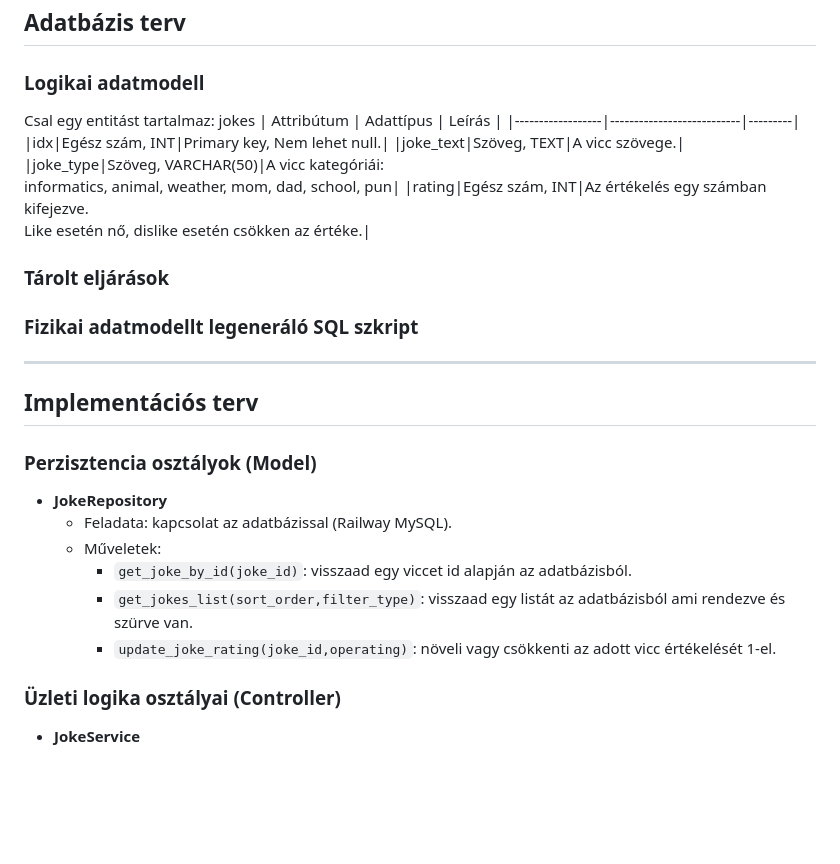
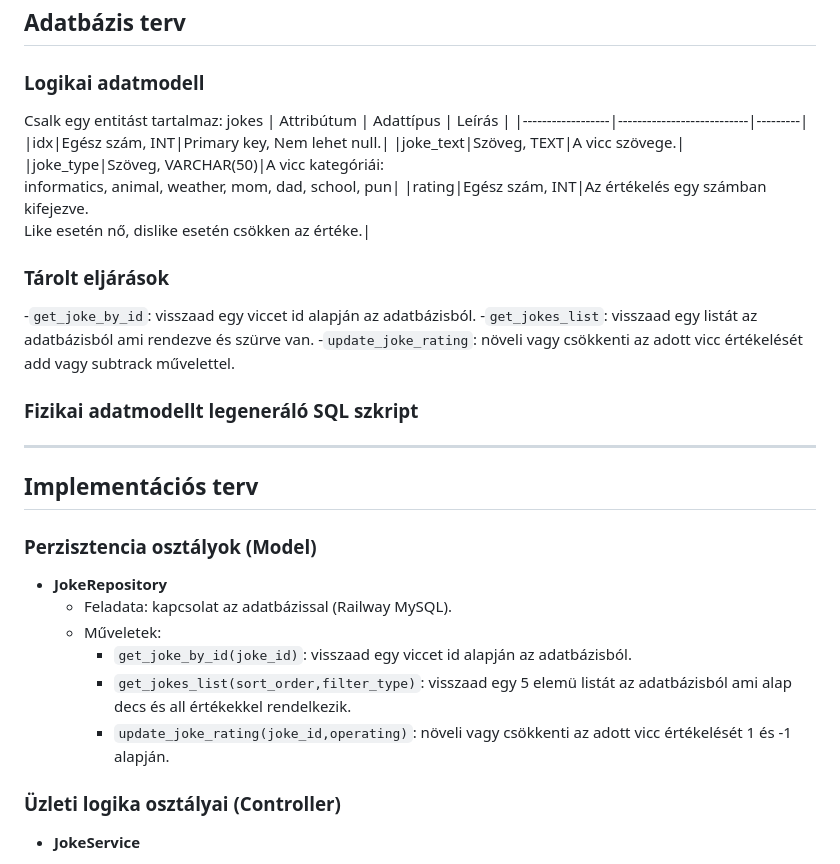
Before and after one commit to KKondor/2025-pfmtan-mini-project, a Markdown page: media/viccportal_rendszerterv.md, the part around the change. GitHub-like rendering; blank space fills up the shorter version.

Commit message:
Update viccportal_rendszerterv.md
Adatbázis terv Tárolt eljárások update

```diff
--- a/media/viccportal_rendszerterv.md
+++ b/media/viccportal_rendszerterv.md
@@ -222,14 +222,19 @@ A viccportál architektúrája tartalmaz alapvető **biztonsági mechanizmusokat
 ## Adatbázis terv
 
 ### Logikai adatmodell
-Csal egy entitást tartalmaz: jokes
+Csalk egy entitást tartalmaz: jokes
 | Attribútum         | Adattípus      | Leírás |
 |------------------|---------------------------|---------|
 |idx|Egész szám, INT|Primary key, Nem lehet null.|
 |joke_text|Szöveg, TEXT|A vicc szövege.|
 |joke_type|Szöveg, VARCHAR(50)|A vicc kategóriái: <br>informatics, animal, weather, mom, dad, school, pun|
 |rating|Egész szám, INT|Az értékelés egy számban kifejezve. <br>Like esetén nő, dislike esetén csökken az értéke.|
+
 ### Tárolt eljárások
+
+-`get_joke_by_id`: visszaad egy viccet id alapján az adatbázisból.
+-`get_jokes_list`: visszaad egy listát az adatbázisból ami rendezve és szürve van.
+-`update_joke_rating`: növeli vagy csökkenti az adott vicc értékelését add vagy subtrack művelettel.
 
 ### Fizikai adatmodellt legeneráló SQL szkript
 
@@ -243,8 +248,8 @@ Csal egy entitást tartalmaz: jokes
   - Feladata: kapcsolat az adatbázissal (Railway MySQL).
   - Műveletek:
     - `get_joke_by_id(joke_id)`: visszaad egy viccet id alapján az adatbázisból.
-    - `get_jokes_list(sort_order,filter_type)`: visszaad egy listát az adatbázisból ami rendezve és szürve van.
-    - `update_joke_rating(joke_id,operating)`: növeli vagy csökkenti az adott vicc értékelését 1-el.
+    - `get_jokes_list(sort_order,filter_type)`: visszaad egy 5 elemü listát az adatbázisból ami alap decs és all értékekkel rendelkezik.
+    - `update_joke_rating(joke_id,operating)`: növeli vagy csökkenti az adott vicc értékelését 1 és -1 alapján.
 
 ### Üzleti logika osztályai (Controller)
 
```
